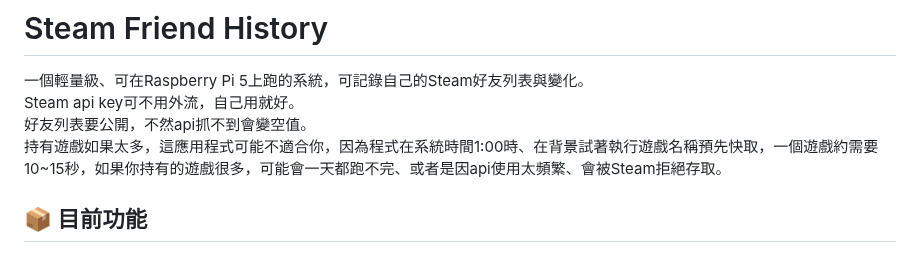
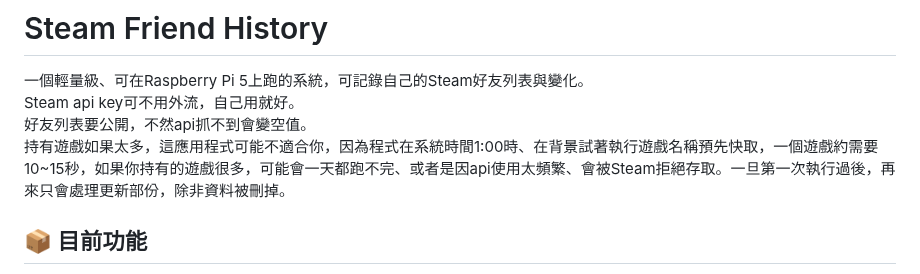
Before and after one commit to bbfox0703/steam-friend-history, a Markdown page: README.md, the part around the change. Drawn GitHub-style.

```diff
--- a/README.md
+++ b/README.md
@@ -5,7 +5,7 @@
 一個輕量級、可在Raspberry Pi 5上跑的系統，可記錄自己的Steam好友列表與變化。
 Steam api key可不用外流，自己用就好。
 好友列表要公開，不然api抓不到會變空值。
-持有遊戲如果太多，這應用程式可能不適合你，因為程式在系統時間1:00時、在背景試著執行遊戲名稱預先快取，一個遊戲約需要10~15秒，如果你持有的遊戲很多，可能會一天都跑不完、或者是因api使用太頻繁、會被Steam拒絕存取。
+持有遊戲如果太多，這應用程式可能不適合你，因為程式在系統時間1:00時、在背景試著執行遊戲名稱預先快取，一個遊戲約需要10~15秒，如果你持有的遊戲很多，可能會一天都跑不完、或者是因api使用太頻繁、會被Steam拒絕存取。一旦第一次執行過後，再來只會處理更新部份，除非資料被刪掉。
 
 ## 📦 目前功能
 - 定時自動抓取Steam好友清單
```
